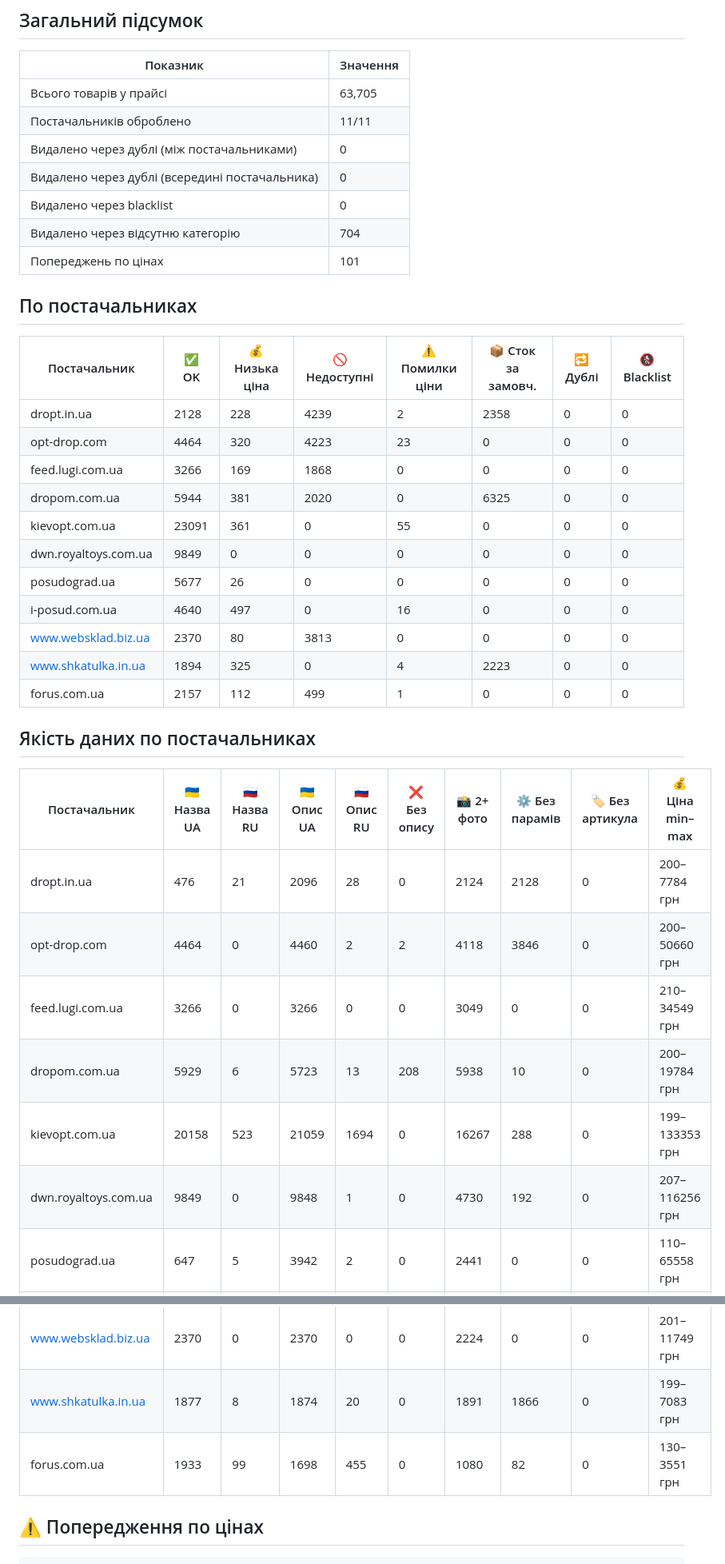
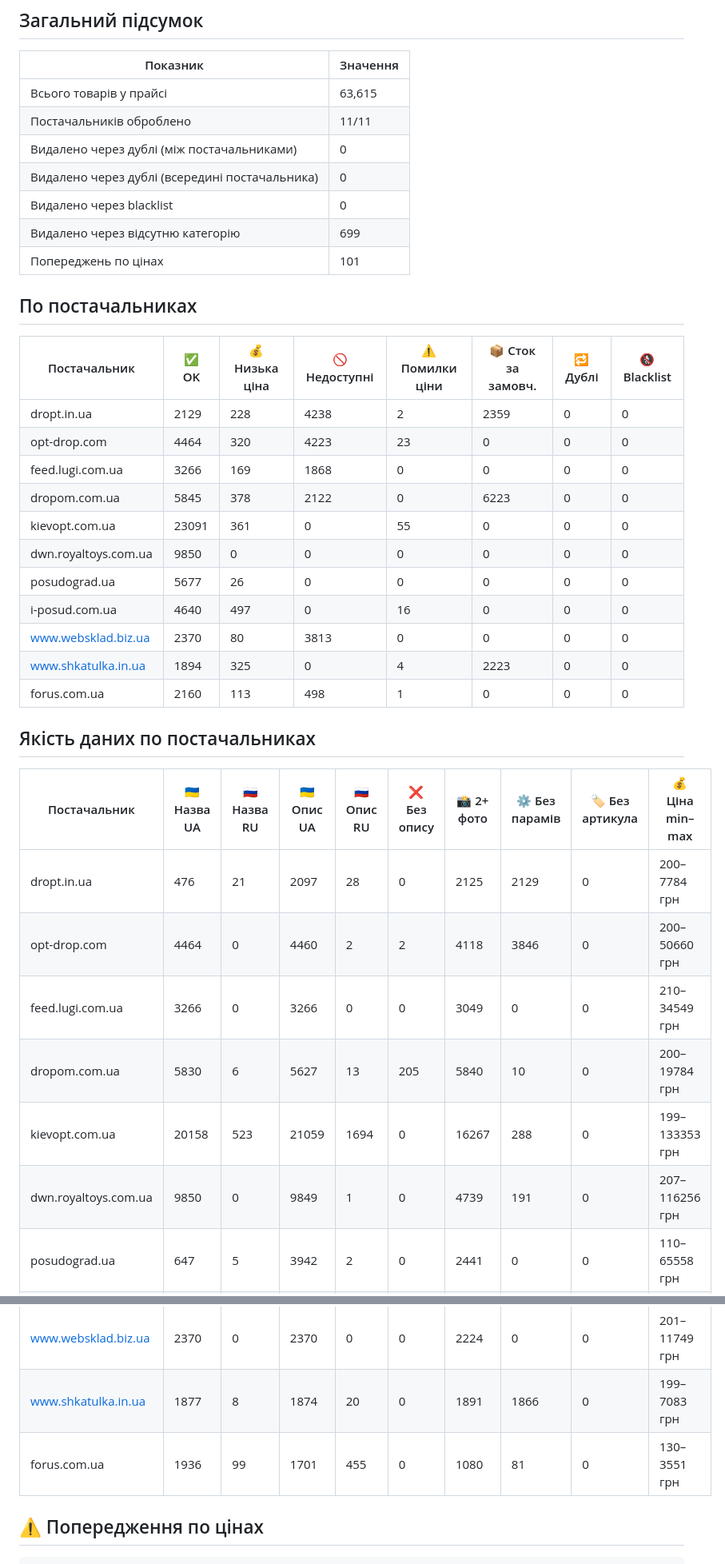
Before and after one commit to lozko1991-blip/xmlprice, a Markdown page: REPORT.md, 2 parts joined by grey strips. Shown at 80% size. GitHub-like rendering.

Commit message:
Auto update: report

````diff
--- a/REPORT.md
+++ b/REPORT.md
@@ -5,43 +5,43 @@
 ## Загальний підсумок
 | Показник | Значення |
 |---|---|
-| Всього товарів у прайсі | 63,705 |
+| Всього товарів у прайсі | 63,615 |
 | Постачальників оброблено | 11/11 |
 | Видалено через дублі (між постачальниками) | 0 |
 | Видалено через дублі (всередині постачальника) | 0 |
 | Видалено через blacklist | 0 |
-| Видалено через відсутню категорію | 704 |
+| Видалено через відсутню категорію | 699 |
 | Попереджень по цінах | 101 |
 
 ## По постачальниках
 | Постачальник | ✅ OK | 💰 Низька ціна | 🚫 Недоступні | ⚠️ Помилки ціни | 📦 Сток за замовч. | 🔁 Дублі | 🚷 Blacklist |
 |---|---|---|---|---|---|---|---|
-| dropt.in.ua | 2128 | 228 | 4239 | 2 | 2358 | 0 | 0 |
+| dropt.in.ua | 2129 | 228 | 4238 | 2 | 2359 | 0 | 0 |
 | opt-drop.com | 4464 | 320 | 4223 | 23 | 0 | 0 | 0 |
 | feed.lugi.com.ua | 3266 | 169 | 1868 | 0 | 0 | 0 | 0 |
-| dropom.com.ua | 5944 | 381 | 2020 | 0 | 6325 | 0 | 0 |
+| dropom.com.ua | 5845 | 378 | 2122 | 0 | 6223 | 0 | 0 |
 | kievopt.com.ua | 23091 | 361 | 0 | 55 | 0 | 0 | 0 |
-| dwn.royaltoys.com.ua | 9849 | 0 | 0 | 0 | 0 | 0 | 0 |
+| dwn.royaltoys.com.ua | 9850 | 0 | 0 | 0 | 0 | 0 | 0 |
 | posudograd.ua | 5677 | 26 | 0 | 0 | 0 | 0 | 0 |
 | i-posud.com.ua | 4640 | 497 | 0 | 16 | 0 | 0 | 0 |
 | www.websklad.biz.ua | 2370 | 80 | 3813 | 0 | 0 | 0 | 0 |
 | www.shkatulka.in.ua | 1894 | 325 | 0 | 4 | 2223 | 0 | 0 |
-| forus.com.ua | 2157 | 112 | 499 | 1 | 0 | 0 | 0 |
+| forus.com.ua | 2160 | 113 | 498 | 1 | 0 | 0 | 0 |
 
 ## Якість даних по постачальниках
 | Постачальник | 🇺🇦 Назва UA | 🇷🇺 Назва RU | 🇺🇦 Опис UA | 🇷🇺 Опис RU | ❌ Без опису | 📸 2+ фото | ⚙️ Без парамів | 🏷️ Без артикула | 💰 Ціна min–max |
 |---|---|---|---|---|---|---|---|---|---|
-| dropt.in.ua | 476 | 21 | 2096 | 28 | 0 | 2124 | 2128 | 0 | 200–7784 грн |
+| dropt.in.ua | 476 | 21 | 2097 | 28 | 0 | 2125 | 2129 | 0 | 200–7784 грн |
 | opt-drop.com | 4464 | 0 | 4460 | 2 | 2 | 4118 | 3846 | 0 | 200–50660 грн |
 | feed.lugi.com.ua | 3266 | 0 | 3266 | 0 | 0 | 3049 | 0 | 0 | 210–34549 грн |
-| dropom.com.ua | 5929 | 6 | 5723 | 13 | 208 | 5938 | 10 | 0 | 200–19784 грн |
+| dropom.com.ua | 5830 | 6 | 5627 | 13 | 205 | 5840 | 10 | 0 | 200–19784 грн |
 | kievopt.com.ua | 20158 | 523 | 21059 | 1694 | 0 | 16267 | 288 | 0 | 199–133353 грн |
-| dwn.royaltoys.com.ua | 9849 | 0 | 9848 | 1 | 0 | 4730 | 192 | 0 | 207–116256 грн |
+| dwn.royaltoys.com.ua | 9850 | 0 | 9849 | 1 | 0 | 4739 | 191 | 0 | 207–116256 грн |
 | posudograd.ua | 647 | 5 | 3942 | 2 | 0 | 2441 | 0 | 0 | 110–65558 грн |
 | i-posud.com.ua | 536 | 11 | 3636 | 81 | 2 | 1208 | 76 | 0 | 120–12759 грн |
 | www.websklad.biz.ua | 2370 | 0 | 2370 | 0 | 0 | 2224 | 0 | 0 | 201–11749 грн |
 | www.shkatulka.in.ua | 1877 | 8 | 1874 | 20 | 0 | 1891 | 1866 | 0 | 199–7083 грн |
-| forus.com.ua | 1933 | 99 | 1698 | 455 | 0 | 1080 | 82 | 0 | 130–3551 грн |
+| forus.com.ua | 1936 | 99 | 1701 | 455 | 0 | 1080 | 81 | 0 | 130–3551 грн |
 
 ## ⚠️ Попередження по цінах
 ```
````
Also changed, not shown: other parts of REPORT.md (+4 -4 lines).
